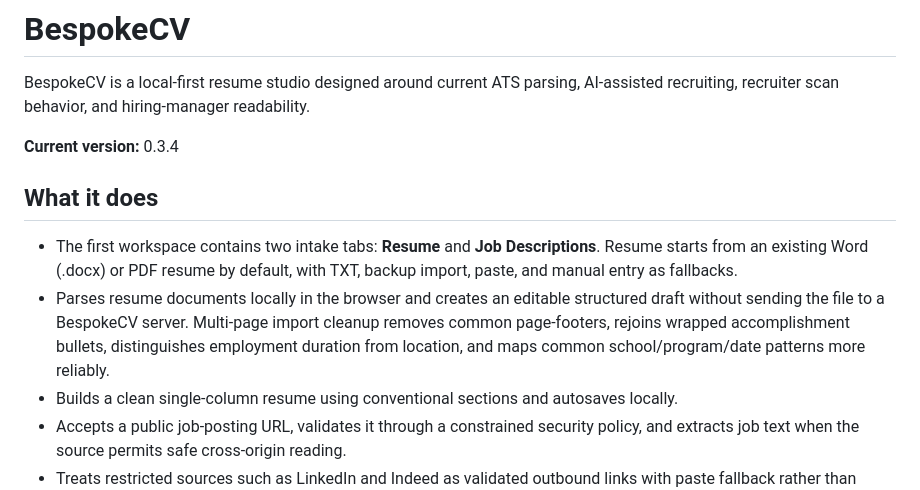
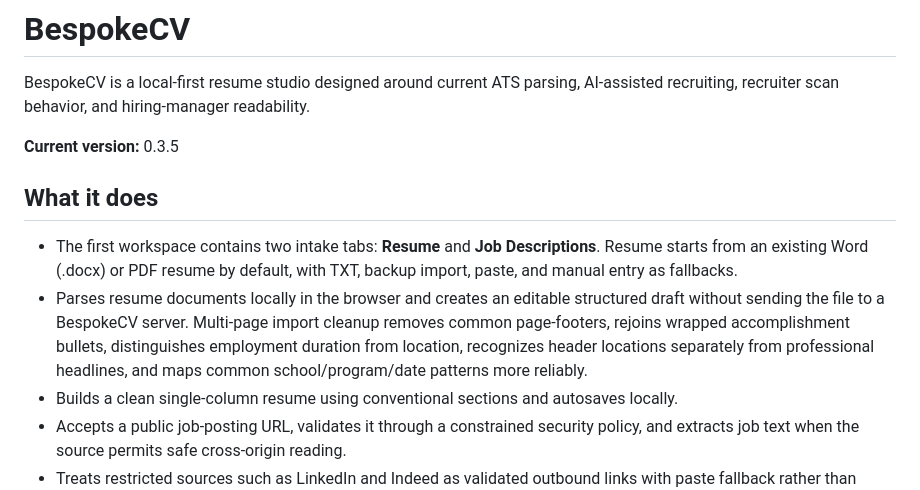
Before and after one commit to quillo-xi/BespokeCV, a Markdown page: README.md, the part around the change. Rendered like a GitHub page.

Commit message:
docs: note conservative headline import

```diff
--- a/README.md
+++ b/README.md
@@ -2,12 +2,12 @@
 
 BespokeCV is a local-first resume studio designed around current ATS parsing, AI-assisted recruiting, recruiter scan behavior, and hiring-manager readability.
 
-**Current version:** 0.3.4
+**Current version:** 0.3.5
 
 ## What it does
 
 - The first workspace contains two intake tabs: **Resume** and **Job Descriptions**. Resume starts from an existing Word (.docx) or PDF resume by default, with TXT, backup import, paste, and manual entry as fallbacks.
-- Parses resume documents locally in the browser and creates an editable structured draft without sending the file to a BespokeCV server. Multi-page import cleanup removes common page-footers, rejoins wrapped accomplishment bullets, distinguishes employment duration from location, and maps common school/program/date patterns more reliably.
+- Parses resume documents locally in the browser and creates an editable structured draft without sending the file to a BespokeCV server. Multi-page import cleanup removes common page-footers, rejoins wrapped accomplishment bullets, distinguishes employment duration from location, recognizes header locations separately from professional headlines, and maps common school/program/date patterns more reliably.
 - Builds a clean single-column resume using conventional sections and autosaves locally.
 - Accepts a public job-posting URL, validates it through a constrained security policy, and extracts job text when the source permits safe cross-origin reading.
 - Treats restricted sources such as LinkedIn and Indeed as validated outbound links with paste fallback rather than bypassing platform protections or scraping restrictions.
```
